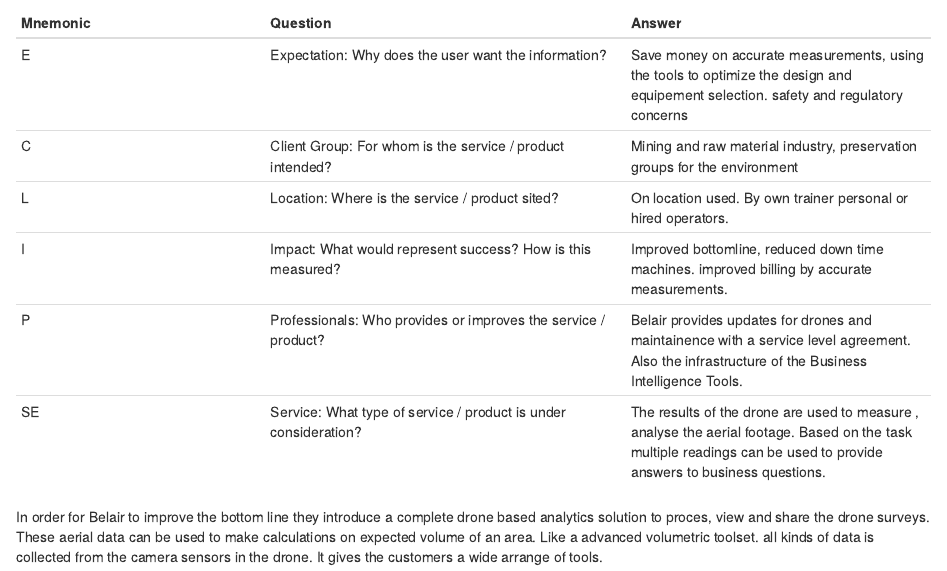
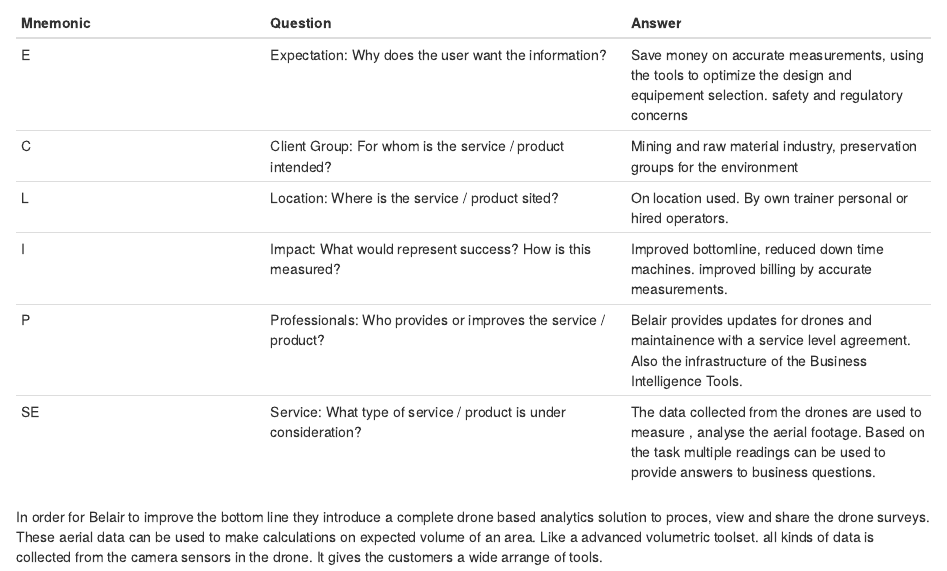
Before and after one commit to HAN-M3DM-Data-Science/spring2021-SGKuipers, an R Markdown document (business-problems-data-solutions.Rmd): the page in a window 1100 px wide, from 840 px down. Rendered offline with R 4.5, knitr and Pandoc, with nearby package versions.

Commit message:
adjustments
adjustments

```diff
--- a/business-problems-data-solutions.Rmd
+++ b/business-problems-data-solutions.Rmd
@@ -44,7 +44,7 @@
 L        | Location: Where is the service / product sited?                        | On location used. By own trainer personal or hired operators.
 I        | Impact: What would represent success? How is this measured?            | Improved bottomline, reduced down time machines. improved billing by accurate measurements.
 P        | Professionals: Who provides or improves the service / product?         | Belair provides updates for drones and maintainence with a service level agreement. Also the infrastructure of the Business Intelligence Tools.
-SE       | Service: What type of service / product is under consideration?        | The results of the drone are used to measure , analyse the aerial footage. Based on the task multiple readings can be used to provide answers to business questions.
+SE       | Service: What type of service / product is under consideration?        | The data collected from the drones are used to measure , analyse the aerial footage. Based on the task multiple readings can be used to provide answers to business questions.
 
 In order for Belair to improve the bottom line they introduce a complete drone based analytics solution to proces, view and share the drone surveys. These aerial data can be used to make calculations on expected volume of an area. Like a advanced volumetric toolset. all kinds of data is collected from the camera sensors in the drone. It gives the customers a wide arrange of tools.
 
```
